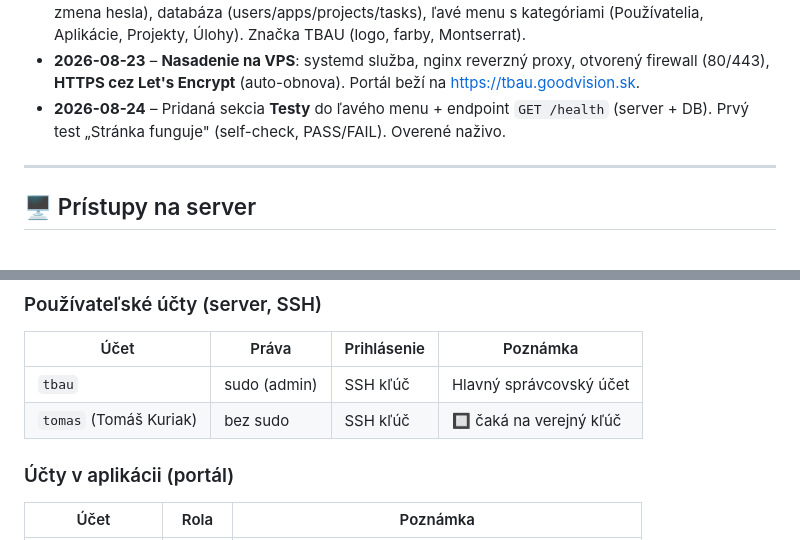
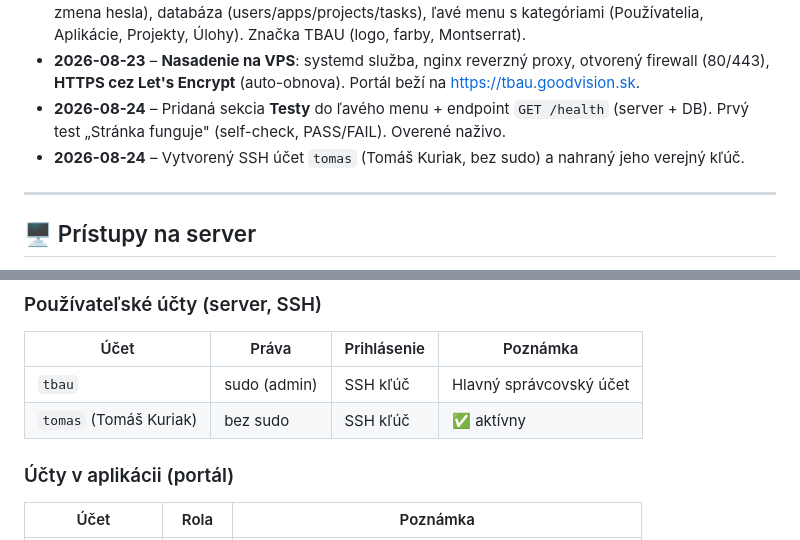
Before and after one commit to goodvisionsvk/tbau, a Markdown page: README.md, 2 parts joined by grey strips. Rendered like a GitHub page.

Commit message:
docs: SSH ucet tomas aktivny (kluc nahrany) + dennik 2026-08-24

```diff
--- a/README.md
+++ b/README.md
@@ -78,6 +78,7 @@ Sekcia, ktorá sa dopĺňa po každej pracovnej session – čo sa spravilo a č
   (80/443), **HTTPS cez Let's Encrypt** (auto-obnova). Portál beží na https://tbau.goodvision.sk.
 - **2026-08-24** – Pridaná sekcia **Testy** do ľavého menu + endpoint `GET /health` (server + DB).
   Prvý test „Stránka funguje" (self-check, PASS/FAIL). Overené naživo.
+- **2026-08-24** – Vytvorený SSH účet `tomas` (Tomáš Kuriak, bez sudo) a nahraný jeho verejný kľúč.
 
 ---
 
@@ -108,7 +109,7 @@ Produkčný VPS, na ktorom beží portál.
 | Účet | Práva | Prihlásenie | Poznámka |
 |------|-------|-------------|----------|
 | `tbau` | sudo (admin) | SSH kľúč | Hlavný správcovský účet |
-| `tomas` (Tomáš Kuriak) | bez sudo | SSH kľúč | 🔲 čaká na verejný kľúč |
+| `tomas` (Tomáš Kuriak) | bez sudo | SSH kľúč | ✅ aktívny |
 
 ### Účty v aplikácii (portál)
 
```
Also changed, not shown: CLAUDE.md (+1 -1 lines).
